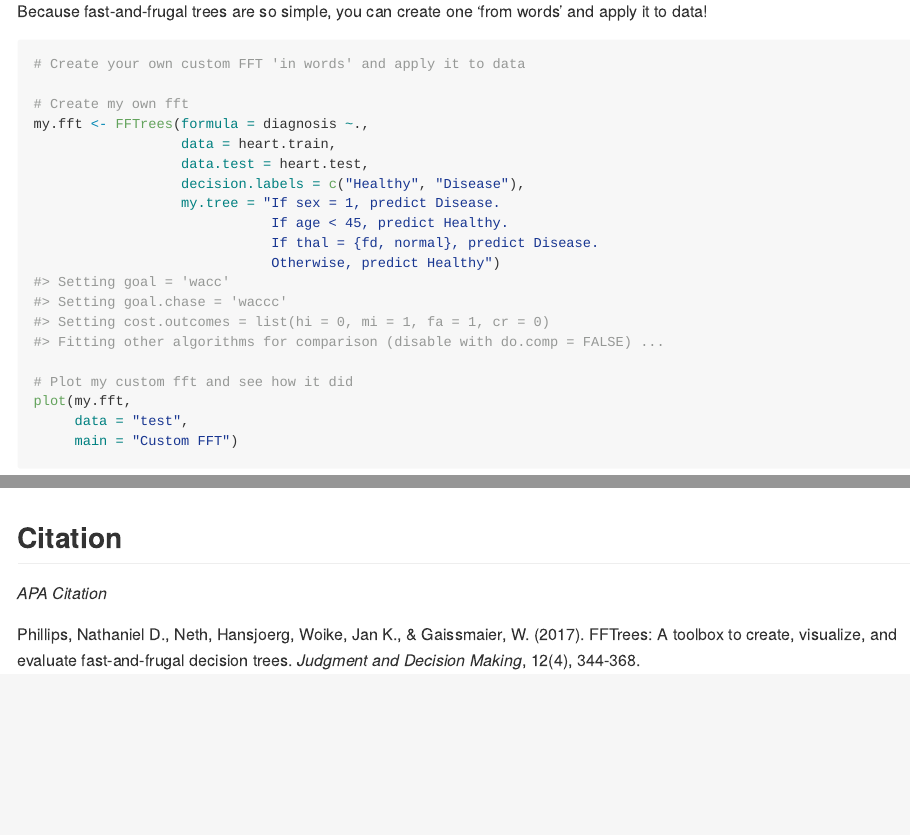
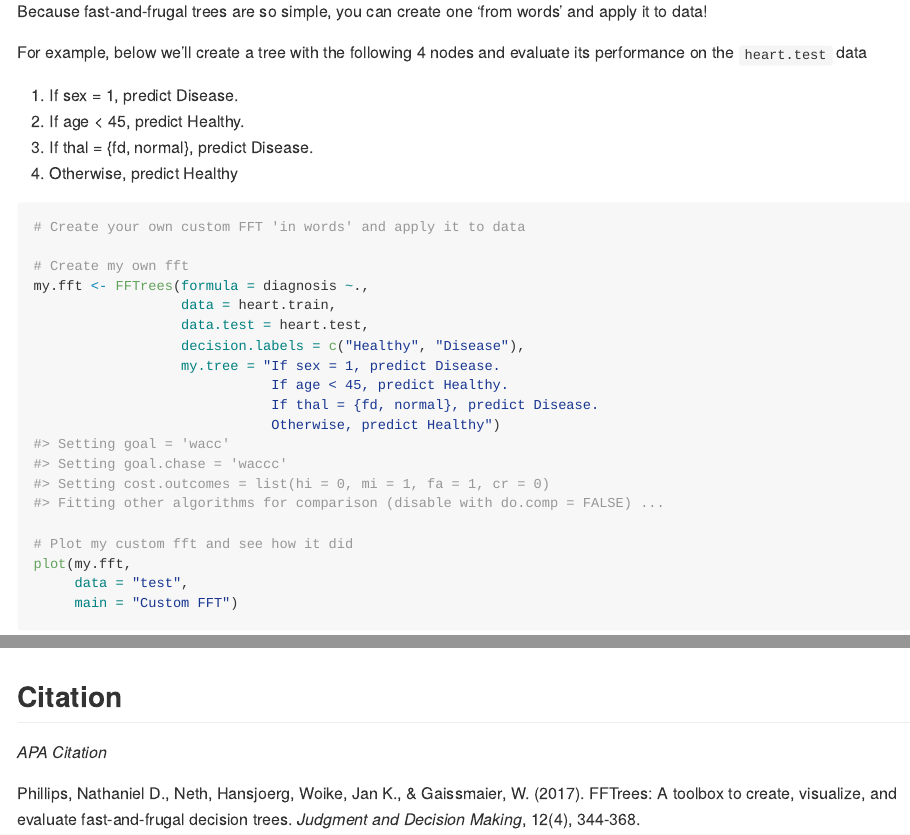
Before and after one commit to ndphillips/FFTrees, an R Markdown document (README.Rmd): the page in a window 1100 px wide, from 3070 px down, and a second part further down, joined at a grey line. The pictures show the output file README.md that the author committed with the source, drawn offline in the style of GitHub; badge pictures from the web are left out.

````diff
--- a/README.Rmd
+++ b/README.Rmd
@@ -80,6 +80,13 @@
 
 Because fast-and-frugal trees are so simple, you can create one 'from words' and apply it to data!
 
+For example, below we'll create a tree with the following 4 nodes and evaluate its performance on the `heart.test` data
+
+1. If sex = 1, predict Disease.
+2. If age < 45, predict Healthy.
+3. If thal = {fd, normal}, predict Disease.
+4. Otherwise, predict Healthy
+
 ```{r fig.width = 6, fig.height = 6, out.width = "80%"}
 # Create your own custom FFT 'in words' and apply it to data
 
````
Also changed, not shown: NEWS.md (+4 -0 lines), README.md, README.Rmd (2 more changed lines), 3 other files.
